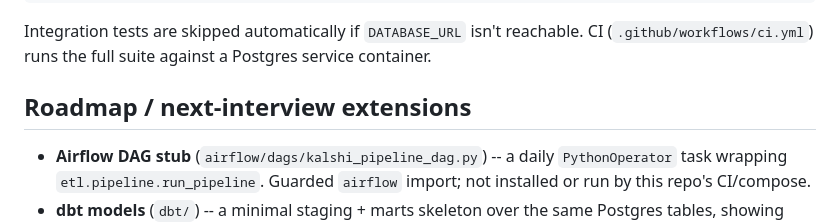
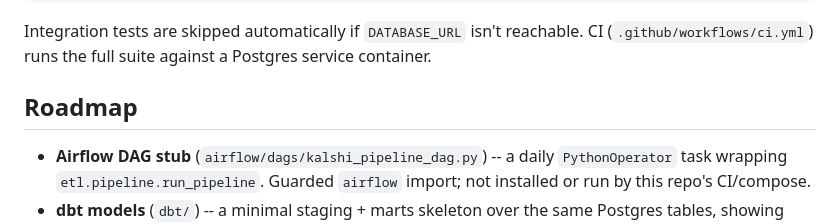
Before and after one commit to ChettyNikitha/MarketLake, a Markdown page: README.md, the part around the change. Rendered like a GitHub page.

```diff
--- a/README.md
+++ b/README.md
@@ -120,7 +120,7 @@ Integration tests are skipped automatically if `DATABASE_URL` isn't
 reachable. CI (`.github/workflows/ci.yml`) runs the full suite against a
 Postgres service container.
 
-## Roadmap / next-interview extensions
+## Roadmap
 
 - **Airflow DAG stub** (`airflow/dags/kalshi_pipeline_dag.py`) -- a daily
   `PythonOperator` task wrapping `etl.pipeline.run_pipeline`. Guarded
```
